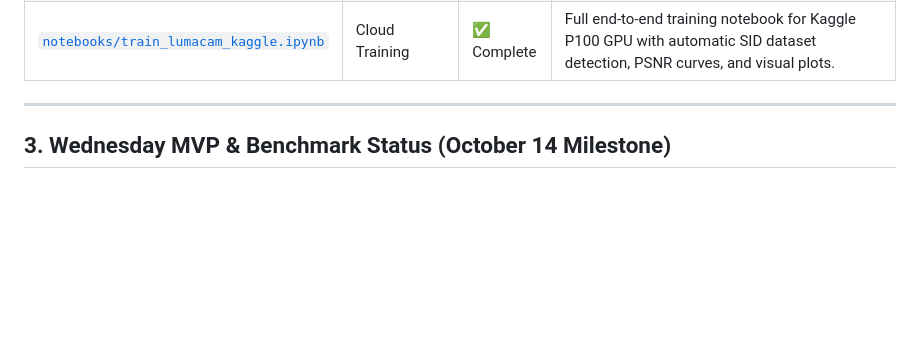
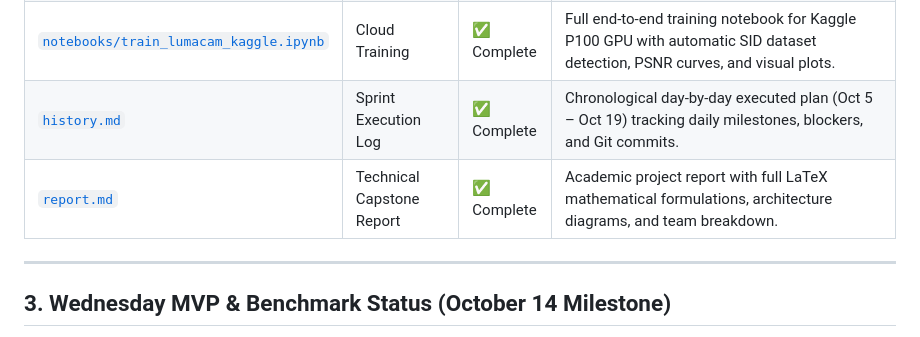
Before and after one commit to Sreenandan2004/LumaCam, a Markdown page: Progress.md, the part around the change. GitHub-like rendering; blank space fills up the shorter version.

Commit message:
docs: link history.md and report.md in Progress.md code inventory

```diff
--- a/Progress.md
+++ b/Progress.md
@@ -44,6 +44,8 @@ The following core modules, training infrastructure, and tests have been impleme
 | [`model/train.py`](model/train.py) | Training Orchestrator | ✅ Complete | Full alternating GAN training loop with validation PSNR & SSIM metrics, automated best-checkpoint saving (`checkpoints/lumacam_best.pt`), and `--dry-run` mode. |
 | [`demo_raw_camera.py`](demo_raw_camera.py) | Camera Demo & Simulator | ✅ Complete | Interactive raw camera demo simulating physical Bayer sensor capture, amplification, and enhancement with side-by-side visual output. |
 | [`notebooks/train_lumacam_kaggle.ipynb`](notebooks/train_lumacam_kaggle.ipynb) | Cloud Training | ✅ Complete | Full end-to-end training notebook for Kaggle P100 GPU with automatic SID dataset detection, PSNR curves, and visual plots. |
+| [`history.md`](history.md) | Sprint Execution Log | ✅ Complete | Chronological day-by-day executed plan (Oct 5 – Oct 19) tracking daily milestones, blockers, and Git commits. |
+| [`report.md`](report.md) | Technical Capstone Report | ✅ Complete | Academic project report with full LaTeX mathematical formulations, architecture diagrams, and team breakdown. |
 
 ---
 
```
